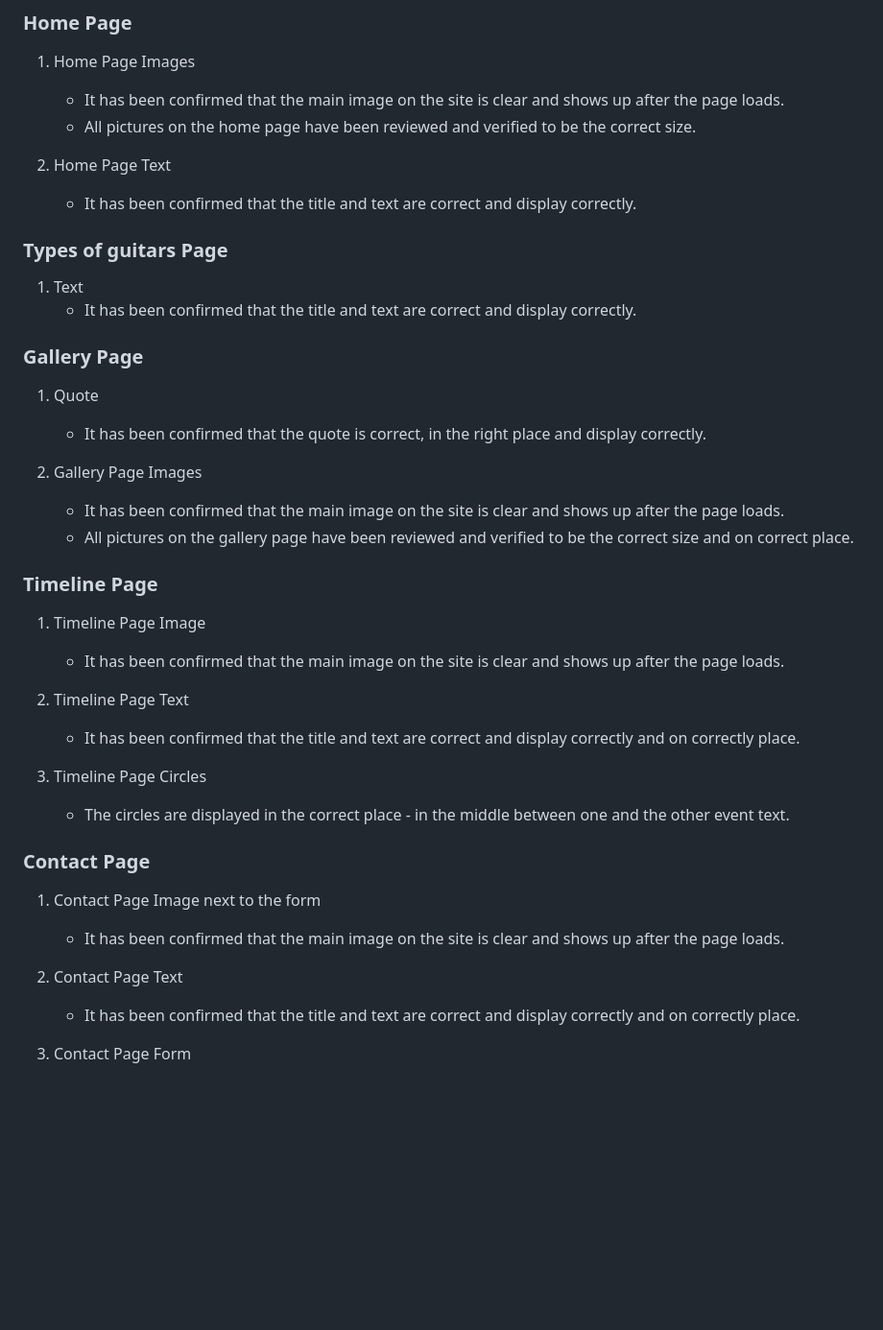
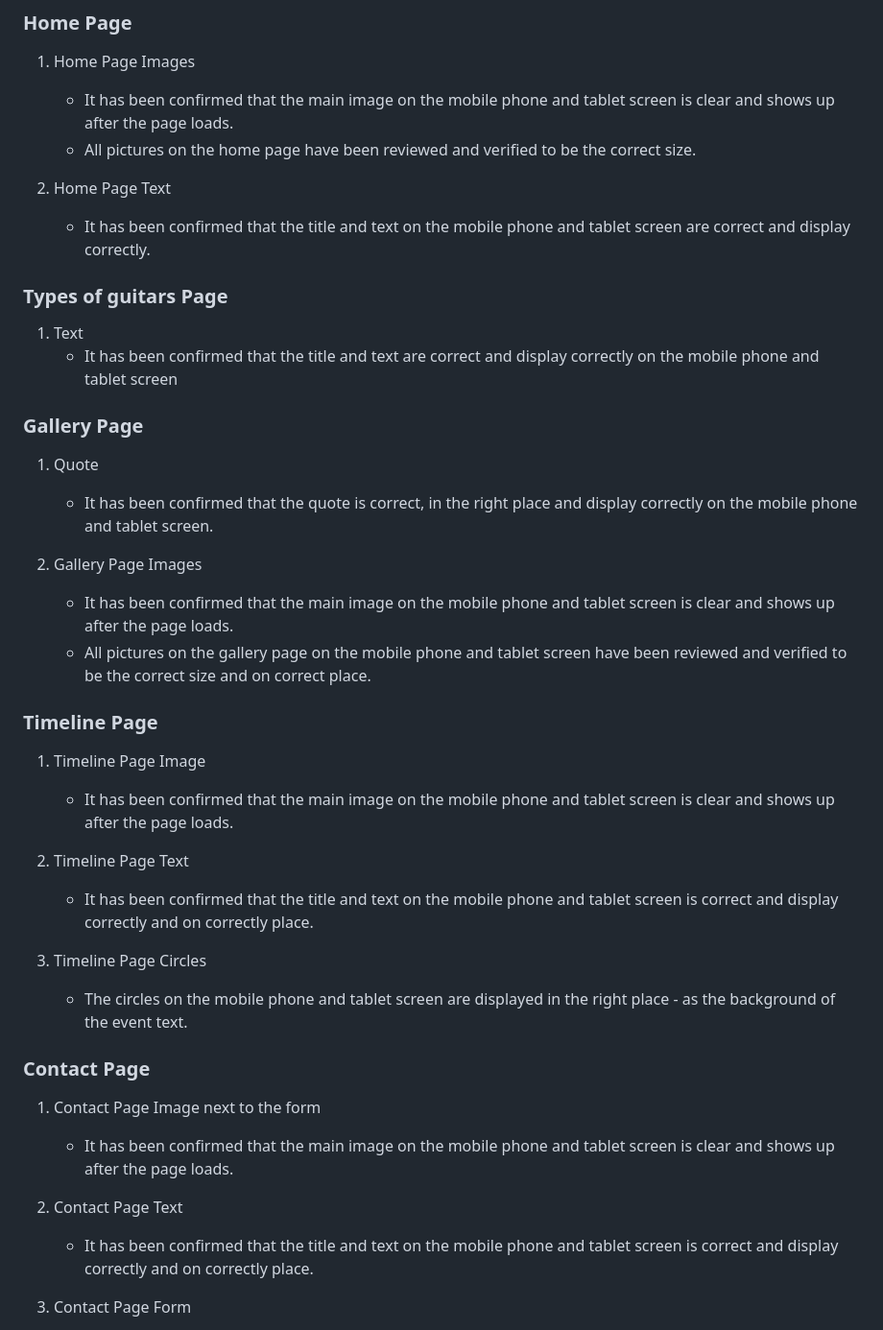
Before and after one commit to mariaarnesson/the_history_of_the_guitars, a Markdown page: README.md, the part around the change. Shown at 96% size. Drawn GitHub-style; blank space fills up the shorter version.

Commit message:
Added end text to testing undertaken on tablet

```diff
--- a/README.md
+++ b/README.md
@@ -191,45 +191,45 @@ All steps have been entered and checked both in the Firefox browser on the table
 ### Home Page
 
 1. Home Page Images
-    - It has been confirmed that the main image on the site is clear and shows up after the page loads.
+    - It has been confirmed that the main image on the mobile phone and tablet screen is clear and shows up after the page loads.
     - All pictures on the home page have been reviewed and verified to be the correct size.
 
 2. Home Page Text
-    - It has been confirmed that the title and text are correct and display correctly.
+    - It has been confirmed that the title and text on the mobile phone and tablet screen are correct and display correctly.
 
 
 ### Types of guitars Page
 
 1. Text
-     - It has been confirmed that the title and text are correct and display correctly.
+     - It has been confirmed that the title and text are correct and display correctly on the mobile phone and tablet screen
 
 ### Gallery Page
 
 1. Quote
-     - It has been confirmed that the quote is correct, in the right place and display correctly.
+     - It has been confirmed that the quote is correct, in the right place and display correctly on the mobile phone and tablet screen.
 
 2. Gallery Page Images
-    - It has been confirmed that the main image on the site is clear and shows up after the page loads.
-    - All pictures on the gallery page have been reviewed and verified to be the correct size and on correct place.
+    - It has been confirmed that the main image on the mobile phone and tablet screen is clear and shows up after the page loads.
+    - All pictures on the gallery page on the mobile phone and tablet screen have been reviewed and verified to be the correct size and on correct place.
 
 ### Timeline Page
 
 1. Timeline Page Image
-    - It has been confirmed that the main image on the site is clear and shows up after the page loads.
+    - It has been confirmed that the main image on the mobile phone and tablet screen is clear and shows up after the page loads.
 
 2. Timeline Page Text
-    - It has been confirmed that the title and text are correct and display correctly and on correctly place.
+    - It has been confirmed that the title and text on the mobile phone and tablet screen is correct and display correctly and on correctly place.
 
 3. Timeline Page Circles
-    - The circles are displayed in the correct place - in the middle between one and the other event text.
+    - The circles on the mobile phone and tablet screen are displayed in the right place - as the background of the event text.
 
 ### Contact Page
 
 1. Contact Page Image next to the form
-    - It has been confirmed that the main image on the site is clear and shows up after the page loads.
+    - It has been confirmed that the main image on the mobile phone and tablet screen is clear and shows up after the page loads.
 
 2. Contact Page Text
-    - It has been confirmed that the title and text are correct and display correctly and on correctly place.
+    - It has been confirmed that the title and text on the mobile phone and tablet screen is correct and display correctly and on correctly place.
 
 3. Contact Page Form
     - It has been confirmed that the contact page form is laid out as expected.
```
